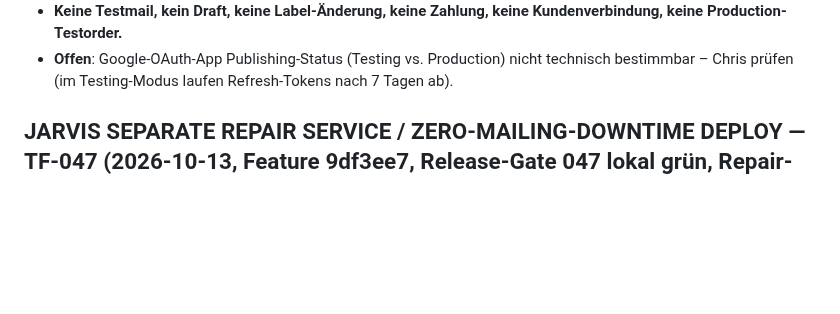
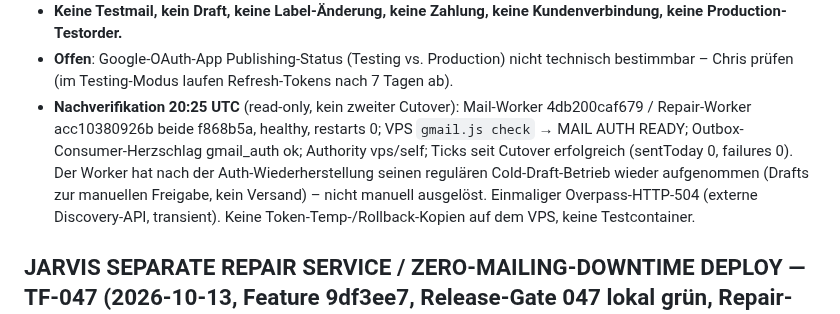
Before and after one commit to ChrisTheKey/Jarvis, a Markdown page: PROJECT_STATE.md, the part around the change. Drawn GitHub-style; blank space fills up the shorter version.

Commit message:
docs(state): TF-049 Nachverifikation – beide Worker f868b5a healthy, VPS MAIL AUTH READY, Outbox gmail_auth ok, Ticks ok, keine Secret-Kopien
Co-Authored-By: Claude Opus 5.5 <noreply@anthropic.com>

```diff
--- a/PROJECT_STATE.md
+++ b/PROJECT_STATE.md
@@ -29,6 +29,11 @@ Letzte Aktualisierung: 2026-10-13
 - **Keine Testmail, kein Draft, keine Label-Änderung, keine Zahlung, keine Kundenverbindung, keine Production-Testorder.**
 - **Offen**: Google-OAuth-App Publishing-Status (Testing vs. Production) nicht technisch bestimmbar – Chris prüfen (im Testing-Modus
   laufen Refresh-Tokens nach 7 Tagen ab).
+- **Nachverifikation 20:25 UTC** (read-only, kein zweiter Cutover): Mail-Worker 4db200caf679 / Repair-Worker acc10380926b beide
+  f868b5a, healthy, restarts 0; VPS `gmail.js check` → MAIL AUTH READY; Outbox-Consumer-Herzschlag gmail_auth ok; Authority vps/self;
+  Ticks seit Cutover erfolgreich (sentToday 0, failures 0). Der Worker hat nach der Auth-Wiederherstellung seinen regulären
+  Cold-Draft-Betrieb wieder aufgenommen (Drafts zur manuellen Freigabe, kein Versand) – nicht manuell ausgelöst. Einmaliger
+  Overpass-HTTP-504 (externe Discovery-API, transient). Keine Token-Temp-/Rollback-Kopien auf dem VPS, keine Testcontainer.
 
 ## JARVIS SEPARATE REPAIR SERVICE / ZERO-MAILING-DOWNTIME DEPLOY — TF-047 (2026-10-13, Feature 9df3ee7, Release-Gate 047 lokal grün, Repair-Service LIVE efce58b, Mail-Worker unangetastet)
 - **Architektur-Befund**: CHF-480/150 liefen bisher im Mail-Worker-Prozess (runRepairOrders/runCheck150Orders) auf demselben
```
